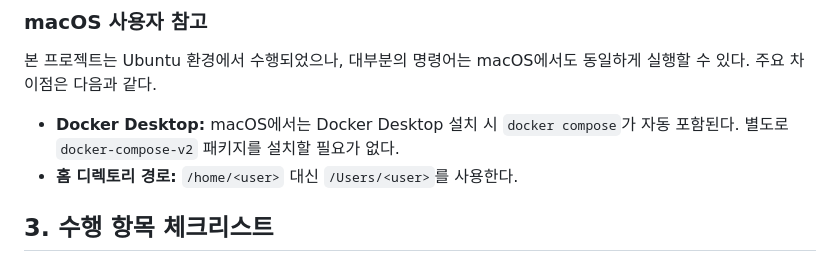
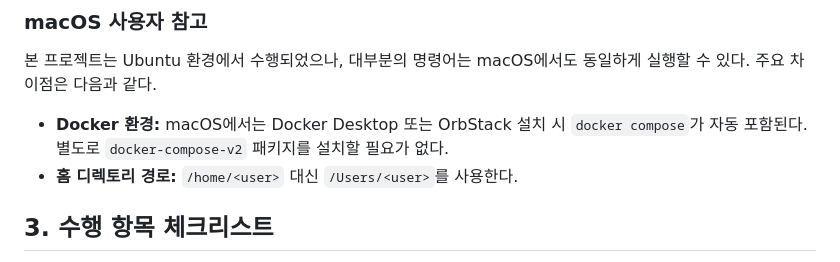
Before and after one commit to nansu0425/E1-1, a Markdown page: README.md, the part around the change. Drawn GitHub-style.

Commit message:
README macOS Docker 환경 안내에 OrbStack 추가
Co-Authored-By: Claude Opus 4.6 (1M context) <noreply@anthropic.com>

```diff
--- a/README.md
+++ b/README.md
@@ -39,7 +39,7 @@ Docker version 28.2.2, build 28.2.2-0ubuntu1~24.04.1
 
 본 프로젝트는 Ubuntu 환경에서 수행되었으나, 대부분의 명령어는 macOS에서도 동일하게 실행할 수 있다. 주요 차이점은 다음과 같다.
 
-- **Docker Desktop:** macOS에서는 Docker Desktop 설치 시 `docker compose`가 자동 포함된다. 별도로 `docker-compose-v2` 패키지를 설치할 필요가 없다.
+- **Docker 환경:** macOS에서는 Docker Desktop 또는 OrbStack 설치 시 `docker compose`가 자동 포함된다. 별도로 `docker-compose-v2` 패키지를 설치할 필요가 없다.
 - **홈 디렉토리 경로:** `/home/<user>` 대신 `/Users/<user>`를 사용한다.
 
 ## 3. 수행 항목 체크리스트
```
